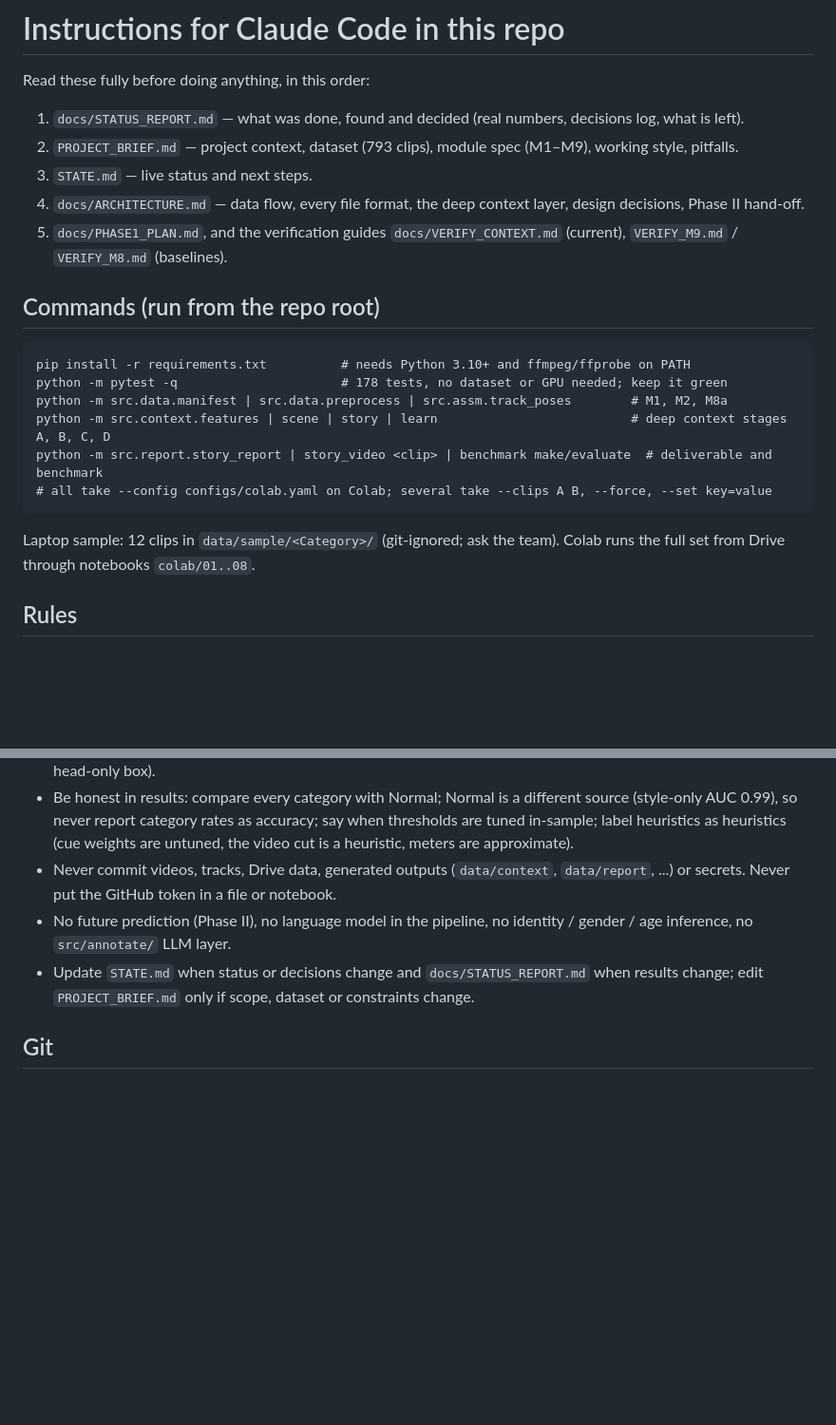
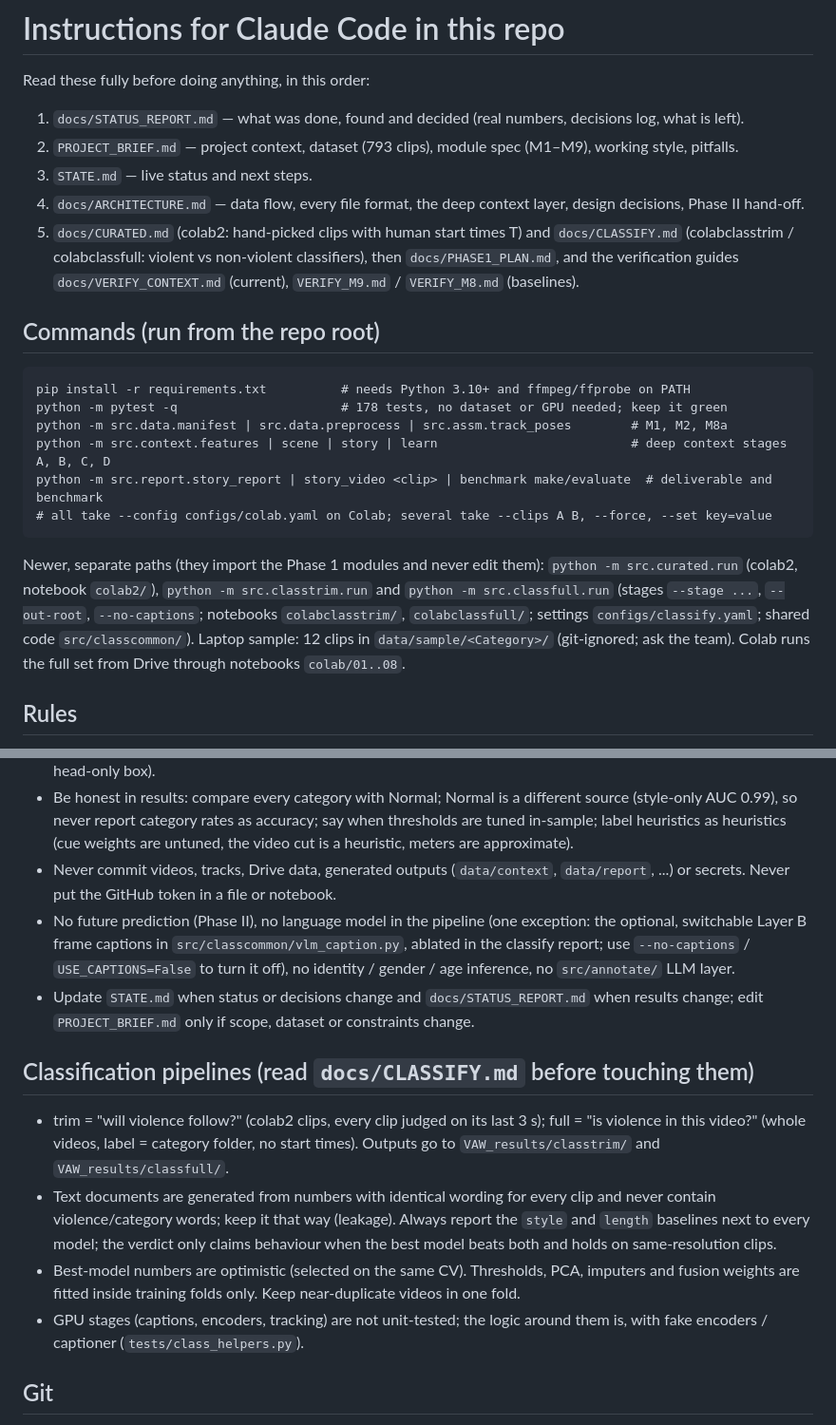
Before and after one commit to KRITHIKSAI16/Violence-Against-Women, a Markdown page: CLAUDE.md, 2 parts joined by grey strips. Shown at 95% size. Rendered like a GitHub page; blank space fills up the shorter version.

````diff
--- a/CLAUDE.md
+++ b/CLAUDE.md
@@ -5,7 +5,7 @@ Read these fully before doing anything, in this order:
 2. `PROJECT_BRIEF.md` — project context, dataset (793 clips), module spec (M1–M9), working style, pitfalls.
 3. `STATE.md` — live status and next steps.
 4. `docs/ARCHITECTURE.md` — data flow, every file format, the deep context layer, design decisions, Phase II hand-off.
-5. `docs/PHASE1_PLAN.md`, and the verification guides `docs/VERIFY_CONTEXT.md` (current), `VERIFY_M9.md` / `VERIFY_M8.md` (baselines).
+5. `docs/CURATED.md` (colab2: hand-picked clips with human start times T) and `docs/CLASSIFY.md` (colabclasstrim / colabclassfull: violent vs non-violent classifiers), then `docs/PHASE1_PLAN.md`, and the verification guides `docs/VERIFY_CONTEXT.md` (current), `VERIFY_M9.md` / `VERIFY_M8.md` (baselines).
 
 ## Commands (run from the repo root)
 ```
@@ -16,6 +16,7 @@ python -m src.context.features | scene | story | learn
 python -m src.report.story_report | story_video <clip> | benchmark make/evaluate  # deliverable and benchmark
 # all take --config configs/colab.yaml on Colab; several take --clips A B, --force, --set key=value
 ```
+Newer, separate paths (they import the Phase 1 modules and never edit them): `python -m src.curated.run` (colab2, notebook `colab2/`), `python -m src.classtrim.run` and `python -m src.classfull.run` (stages `--stage ...`, `--out-root`, `--no-captions`; notebooks `colabclasstrim/`, `colabclassfull/`; settings `configs/classify.yaml`; shared code `src/classcommon/`).
 Laptop sample: 12 clips in `data/sample/<Category>/` (git-ignored; ask the team). Colab runs the full set from Drive through notebooks `colab/01..08`.
 
 ## Rules
@@ -25,8 +26,14 @@ Laptop sample: 12 clips in `data/sample/<Category>/` (git-ignored; ask the team)
 - Be honest in results: compare every category with Normal; Normal is a different source (style-only AUC 0.99), so never report category rates as accuracy; say when thresholds are tuned in-sample; label heuristics as heuristics
   (cue weights are untuned, the video cut is a heuristic, meters are approximate).
 - Never commit videos, tracks, Drive data, generated outputs (`data/context`, `data/report`, ...) or secrets. Never put the GitHub token in a file or notebook.
-- No future prediction (Phase II), no language model in the pipeline, no identity / gender / age inference, no `src/annotate/` LLM layer.
+- No future prediction (Phase II), no language model in the pipeline (one exception: the optional, switchable Layer B frame captions in `src/classcommon/vlm_caption.py`, ablated in the classify report; use `--no-captions` / `USE_CAPTIONS=False` to turn it off), no identity / gender / age inference, no `src/annotate/` LLM layer.
 - Update `STATE.md` when status or decisions change and `docs/STATUS_REPORT.md` when results change; edit `PROJECT_BRIEF.md` only if scope, dataset or constraints change.
+
+## Classification pipelines (read `docs/CLASSIFY.md` before touching them)
+- trim = "will violence follow?" (colab2 clips, every clip judged on its last 3 s); full = "is violence in this video?" (whole videos, label = category folder, no start times). Outputs go to `VAW_results/classtrim/` and `VAW_results/classfull/`.
+- Text documents are generated from numbers with identical wording for every clip and never contain violence/category words; keep it that way (leakage). Always report the `style` and `length` baselines next to every model; the verdict only claims behaviour when the best model beats both and holds on same-resolution clips.
+- Best-model numbers are optimistic (selected on the same CV). Thresholds, PCA, imputers and fusion weights are fitted inside training folds only. Keep near-duplicate videos in one fold.
+- GPU stages (captions, encoders, tracking) are not unit-tested; the logic around them is, with fake encoders / captioner (`tests/class_helpers.py`).
 
 ## Git
 The repo owner authorized Claude Code to commit and push to `origin main` in the owner's sessions (small commits, no force-push). If you are working for another team member, ask your user before pushing.
````
Also changed, not shown: README.md (+5 -1 lines), STATE.md (+6 -2 lines).
